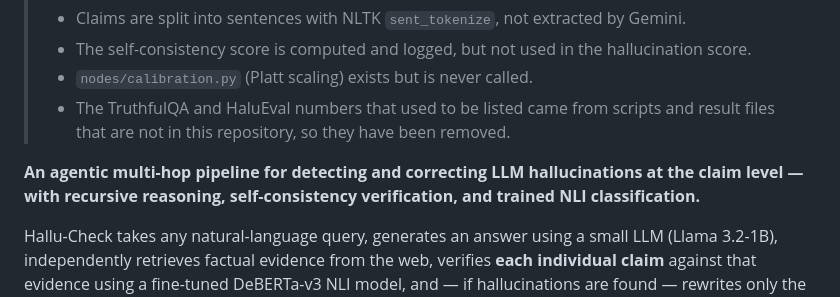
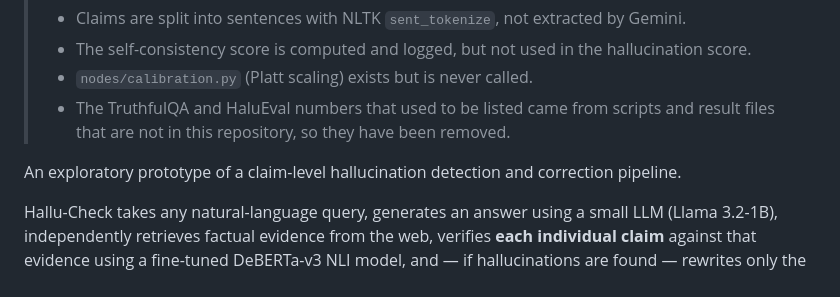
Before and after one commit to Suhas-123-cell/Hallu-Check, a Markdown page: README.md, the part around the change. Rendered like a GitHub page.

Commit message:
removed title emoji and rewrote the tagline as an exploratory prototype

```diff
--- a/README.md
+++ b/README.md
@@ -9,7 +9,7 @@
 > - The TruthfulQA and HaluEval numbers that used to be listed came from scripts and result files
 >   that are not in this repository, so they have been removed.
 
-**An agentic multi-hop pipeline for detecting and correcting LLM hallucinations at the claim level — with recursive reasoning, self-consistency verification, and trained NLI classification.**
+An exploratory prototype of a claim-level hallucination detection and correction pipeline.
 
 Hallu-Check takes any natural-language query, generates an answer using a small LLM (Llama 3.2-1B), independently retrieves factual evidence from the web, verifies **each individual claim** against that evidence using a fine-tuned DeBERTa-v3 NLI model, and — if hallucinations are found — rewrites only the incorrect claims using a stronger model (Gemini 2.5 Flash). For complex reasoning queries, a **Recursive Language Model (RLM)** decomposes multi-step problems into isolated sub-questions, solving each in a fresh context to prevent working-memory loss.
 
```
